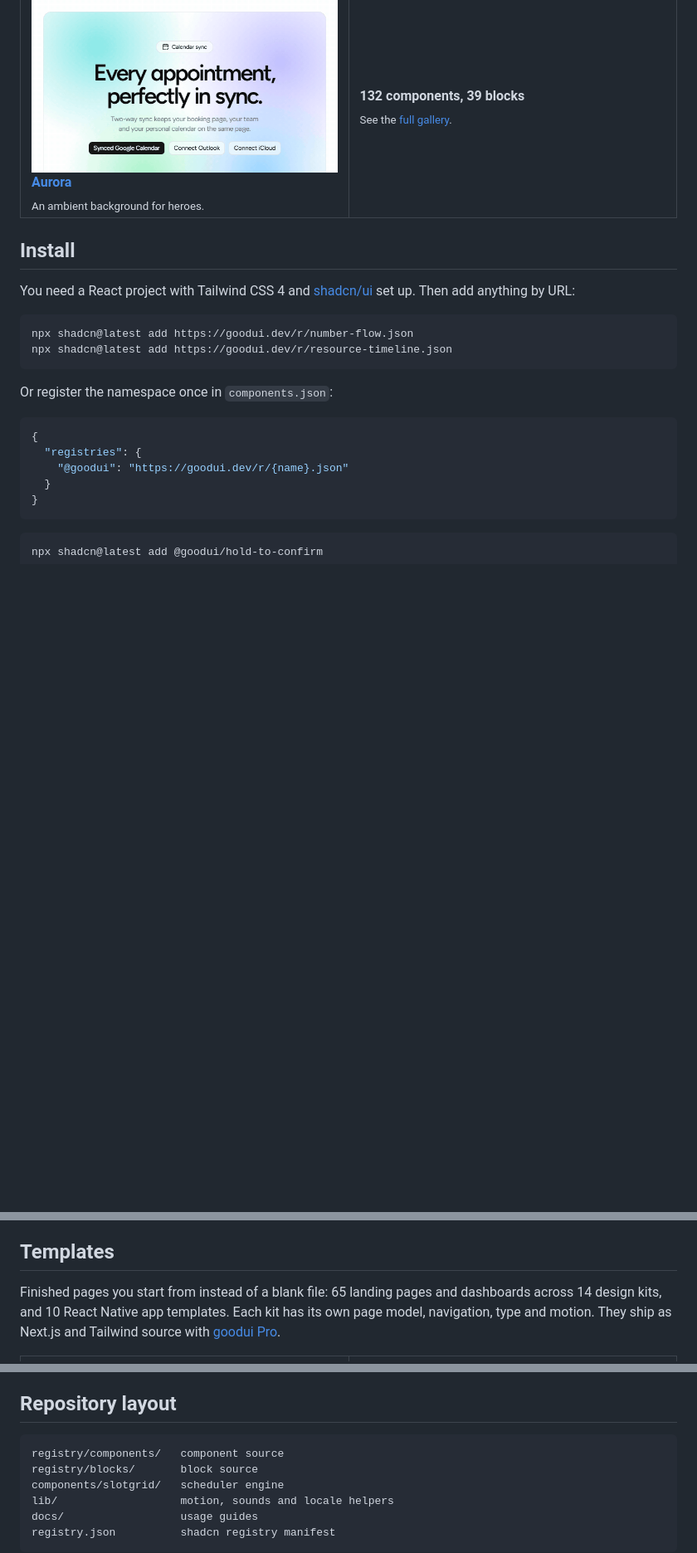
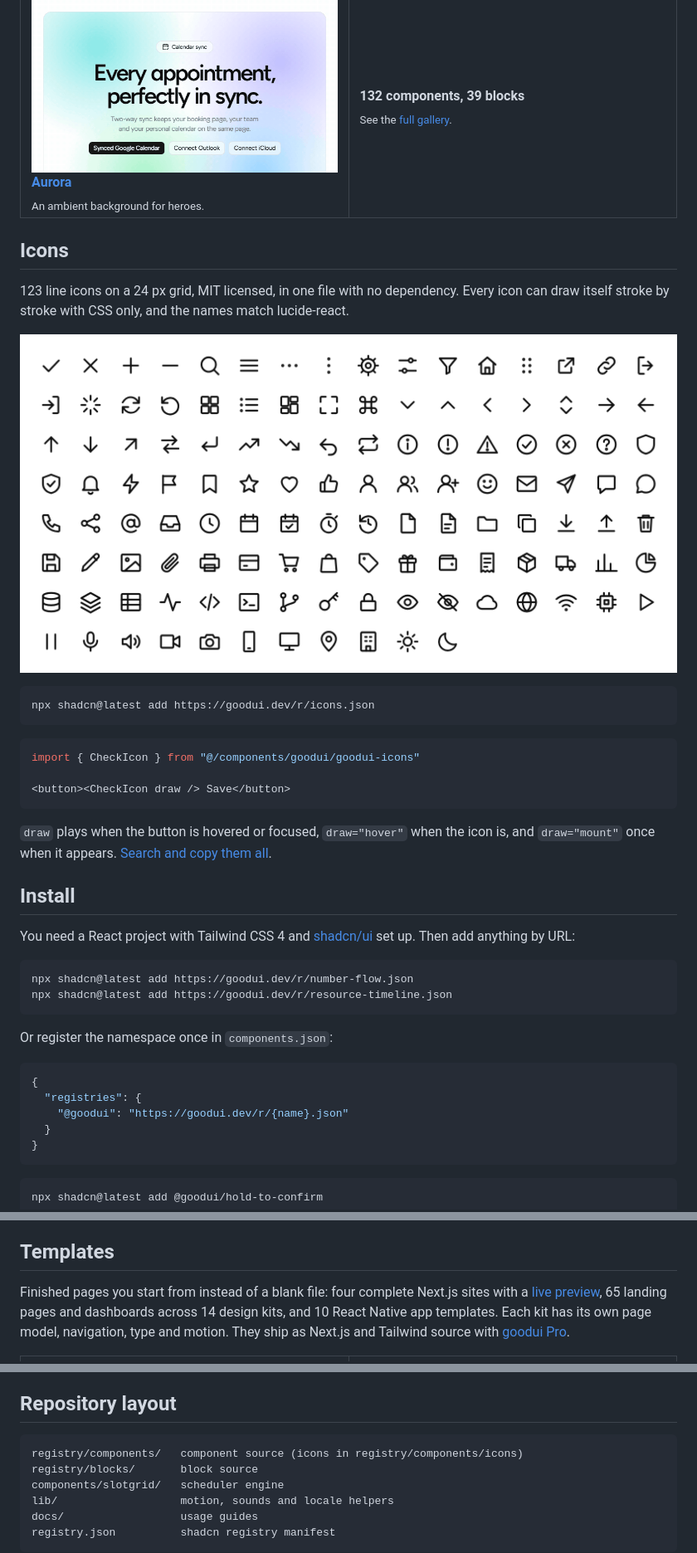
Before and after one commit to emrahsinekli/goodui, a Markdown page: README.md, 3 parts joined by grey strips. Shown at 83% size. Rendered like a GitHub page; pictures changed too: .github/assets/icons.png (added); blank space fills up the shorter version.

Commit message:
goodui icons: 123 free line icons that draw themselves
Co-Authored-By: Claude Fable 5.2 <noreply@anthropic.com>

````diff
--- a/README.md
+++ b/README.md
@@ -40,6 +41,24 @@ Recorded from the live previews at [goodui.dev](https://goodui.dev). Everything
 <td width="50%" valign="top"><b>132 components, 39 blocks</b><br><sub>See the <a href="https://goodui.dev/components">full gallery</a>.</sub></td>
 </tr>
 </table>
+
+## Icons
+
+123 line icons on a 24 px grid, MIT licensed, in one file with no dependency. Every icon can draw itself stroke by stroke with CSS only, and the names match lucide-react.
+
+<a href="https://goodui.dev/icons"><img src=".github/assets/icons.png" alt="The 123 goodui icons" width="100%"></a>
+
+```bash
+npx shadcn@latest add https://goodui.dev/r/icons.json
+```
+
+```tsx
+import { CheckIcon } from "@/components/goodui/goodui-icons"
+
+<button><CheckIcon draw /> Save</button>
+```
+
+`draw` plays when the button is hovered or focused, `draw="hover"` when the icon is, and `draw="mount"` once when it appears. [Search and copy them all](https://goodui.dev/icons).
 
 ## Install
 
@@ -160,7 +179,7 @@ Also included: the scheduler engine (`components/slotgrid`), shared motion token
 
 ## Templates
 
-Finished pages you start from instead of a blank file: 65 landing pages and dashboards across 14 design kits, and 10 React Native app templates. Each kit has its own page model, navigation, type and motion. They ship as Next.js and Tailwind source with [goodui Pro](https://goodui.dev/pricing).
+Finished pages you start from instead of a blank file: four complete Next.js sites with a [live preview](https://goodui.dev/templates), 65 landing pages and dashboards across 14 design kits, and 10 React Native app templates. Each kit has its own page model, navigation, type and motion. They ship as Next.js and Tailwind source with [goodui Pro](https://goodui.dev/pricing).
 
 <table>
 <tr>
@@ -224,7 +243,7 @@ Everything here stays free and MIT licensed.
 ## Repository layout
 
 ```
-registry/components/   component source
+registry/components/   component source (icons in registry/components/icons)
 registry/blocks/       block source
 components/slotgrid/   scheduler engine
 lib/                   motion, sounds and locale helpers
````
Also changed, not shown: other parts of README.md (+1 -0 lines), 1 other file.
